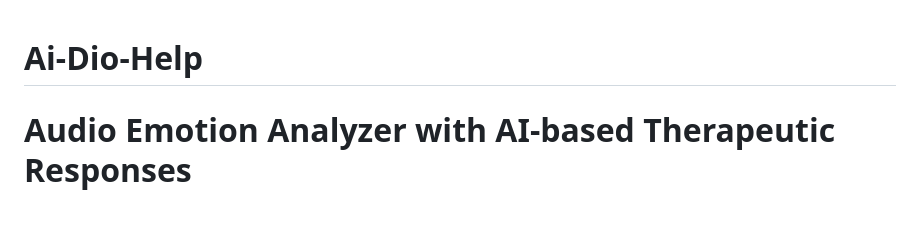
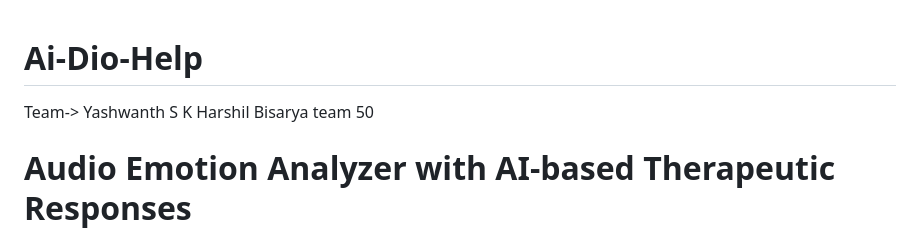
Before and after one commit to Yashwanth-S-K/Ai-Dio-Help, a Markdown page: README.md, the part around the change. Drawn GitHub-style; blank space fills up the shorter version.

```diff
--- a/README.md
+++ b/README.md
@@ -1,4 +1,11 @@
 # Ai-Dio-Help
+
+Team->
+Yashwanth S K
+Harshil Bisarya
+team 50
+
+
 # Audio Emotion Analyzer with AI-based Therapeutic Responses
 
 This project leverages AI models to analyze emotions from audio input and provide therapeutic responses, similar to interactions with a therapist. It integrates emotion recognition from speech with empathetic, AI-driven responses, designed to offer support and emotional insights to users.
```
